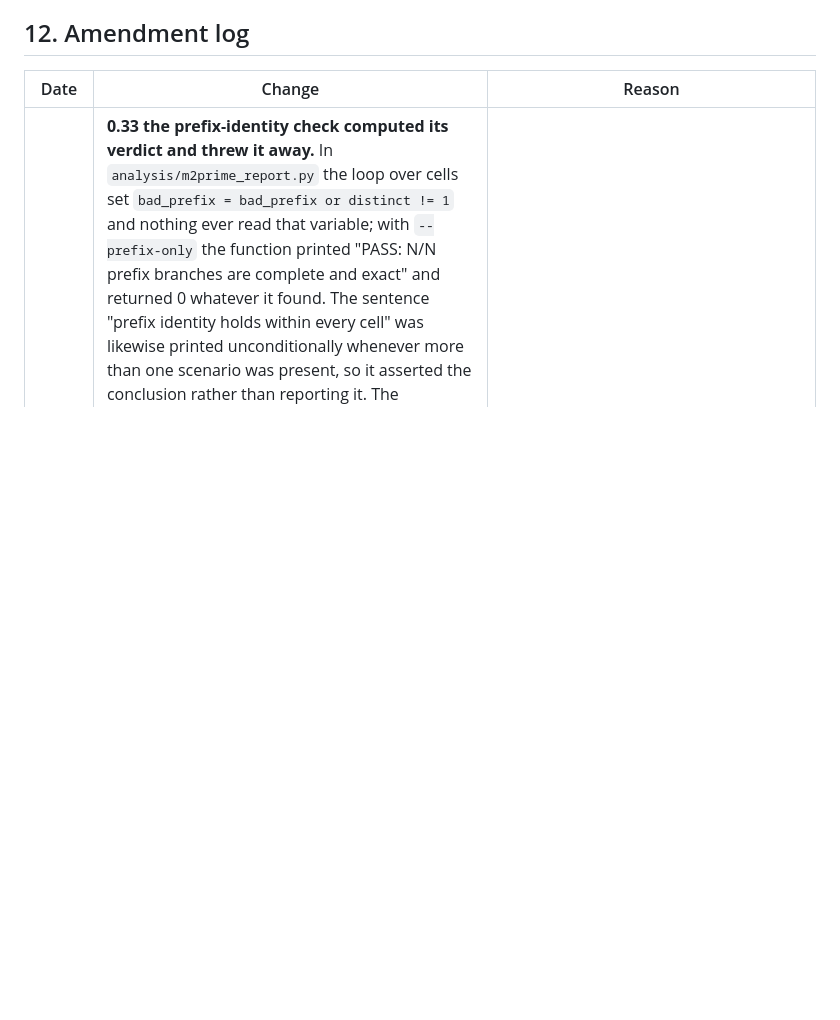
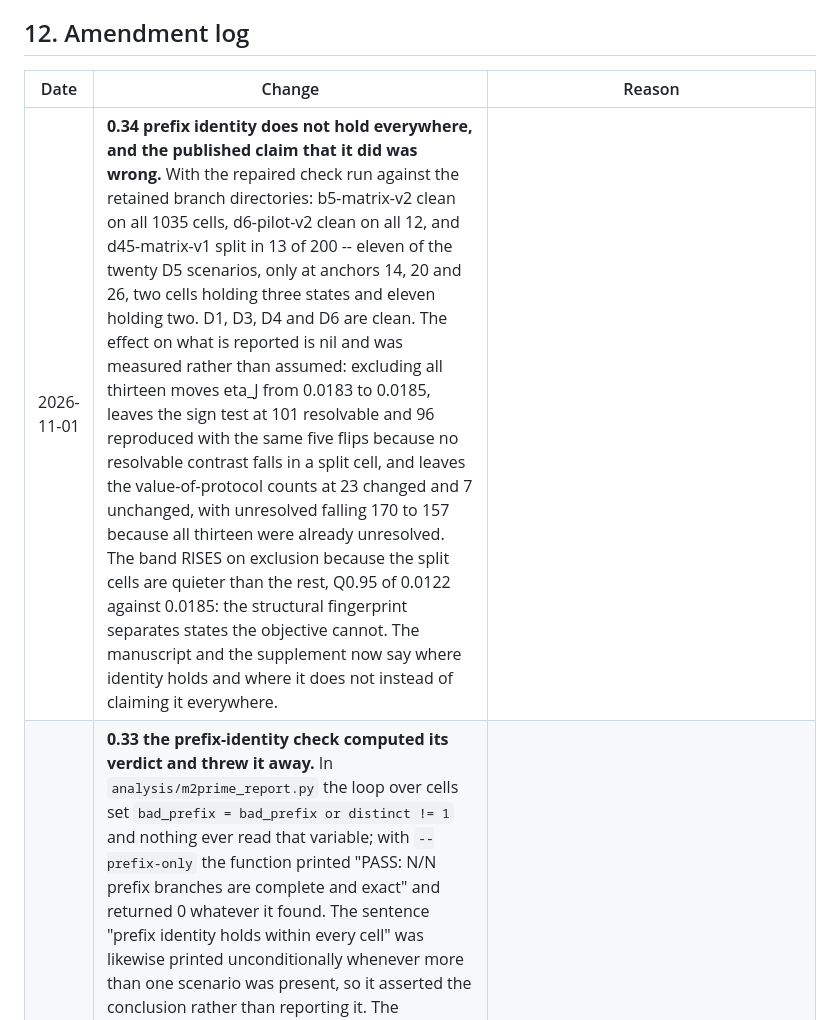
Before and after one commit to Dev-Nikita/csc-iot, a Markdown page: EXPERIMENT_PROTOCOL.md, the part around the change. Rendered like a GitHub page; blank space fills up the shorter version.

```diff
--- a/EXPERIMENT_PROTOCOL.md
+++ b/EXPERIMENT_PROTOCOL.md
@@ -405,6 +405,7 @@ reported; this section says what will be done with it.
 
 | Date | Change | Reason |
 |---|---|---|
+| 2026-11-01 | **0.34 prefix identity does not hold everywhere, and the published claim that it did was wrong.** With the repaired check run against the retained branch directories: b5-matrix-v2 clean on all 1035 cells, d6-pilot-v2 clean on all 12, and d45-matrix-v1 split in 13 of 200 -- eleven of the twenty D5 scenarios, only at anchors 14, 20 and 26, two cells holding three states and eleven holding two. D1, D3, D4 and D6 are clean. The effect on what is reported is nil and was measured rather than assumed: excluding all thirteen moves eta_J from 0.0183 to 0.0185, leaves the sign test at 101 resolvable and 96 reproduced with the same five flips because no resolvable contrast falls in a split cell, and leaves the value-of-protocol counts at 23 changed and 7 unchanged, with unresolved falling 170 to 157 because all thirteen were already unresolved. The band RISES on exclusion because the split cells are quieter than the rest, Q0.95 of 0.0122 against 0.0185: the structural fingerprint separates states the objective cannot. The manuscript and the supplement now say where identity holds and where it does not instead of claiming it everywhere. |
 | 2026-11-01 | **0.33 the prefix-identity check computed its verdict and threw it away.** In `analysis/m2prime_report.py` the loop over cells set `bad_prefix = bad_prefix or distinct != 1` and nothing ever read that variable; with `--prefix-only` the function printed "PASS: N/N prefix branches are complete and exact" and returned 0 whatever it found. The sentence "prefix identity holds within every cell" was likewise printed unconditionally whenever more than one scenario was present, so it asserted the conclusion rather than reporting it. The campaign's F pass made this visible: several cells printed distinct=2 and distinct=3 on 30 branches and the run was still declared exact. Prefix identity across the branches of a cell is the premise that licenses comparing actions at an anchor at all, so a check that cannot fail is worse than none. The verdict is extracted into `prefix_verdict()`, covered by `tests/test_prefix_verdict.py`, is now the exit status, lists the split cells with their group sizes, and the "identity holds" sentence prints only when it is true. What this means for the already-published matrices is an open question answered by re-running the fixed check against them, not by assumption. |
 | 2026-11-01 | **0.32 the completeness checker could not see 2160 good branches, for the second time.** `analysis/m2prime_report.py` globbed `s*-a*-*-r*`, so the campaign's points, named c01..c12 to keep them distinct from the archived ones, matched nothing: expected=2160 actual=0 missing=2160 on a matrix with 2160 complete branches and no refusals. The same checker had already failed a healthy 288-branch pilot the same way, and the fix then was to widen the glob, which only moved the assumption. The prefixes now come from the recorded scenario set in scenarios.json, with the generic pattern as fallback, and when branch-like directories exist that none of the patterns match the checker REFUSES and says it cannot read them rather than returning an empty set that reads as a failed experiment. Tested on c-names, s-names and unrecognised names. |
 | 2026-10-31 | **0.31 a version number in prose survived two renames, and the audit said OK over it twice.** The availability paragraph read "Version 0.5 of the archive" beside the current DOI, through the 0.6 and 0.7 renames. `set_archive_doi.py` matched the parenthesised form `(version~X)` and nothing else, and no guard looked at version numbers at all: the DOI guard matches identifiers, and a bare `0.5` is not one. Found in external review, not here. The rename now rewrites every spelling of the version in the manuscript and the supplement and refuses if a file states none, and a new guard reads the version out of the BUILT PDFs -- what a reader is actually handed -- and requires every mention to equal the version `CITATION.cff` declares. The guard was then checked by injecting the exact regression: it fails, and passes again once the line is restored. |
```
Also changed, not shown: RESULTS.md (+39 -0 lines).
